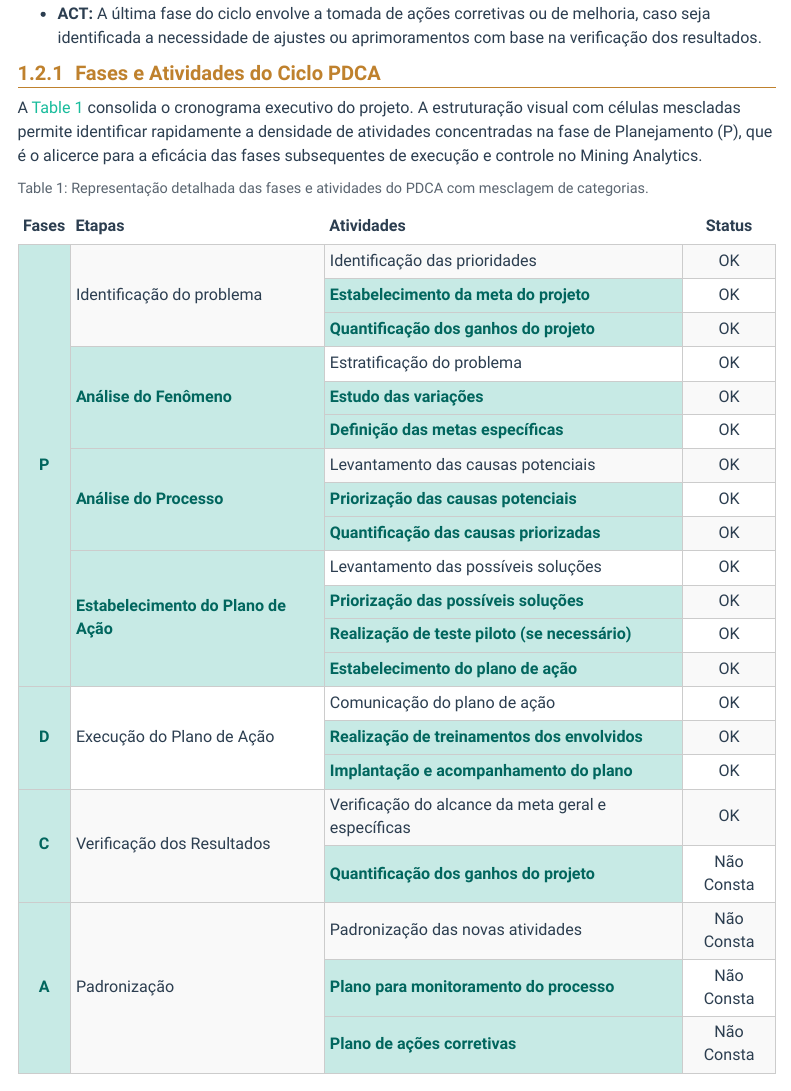
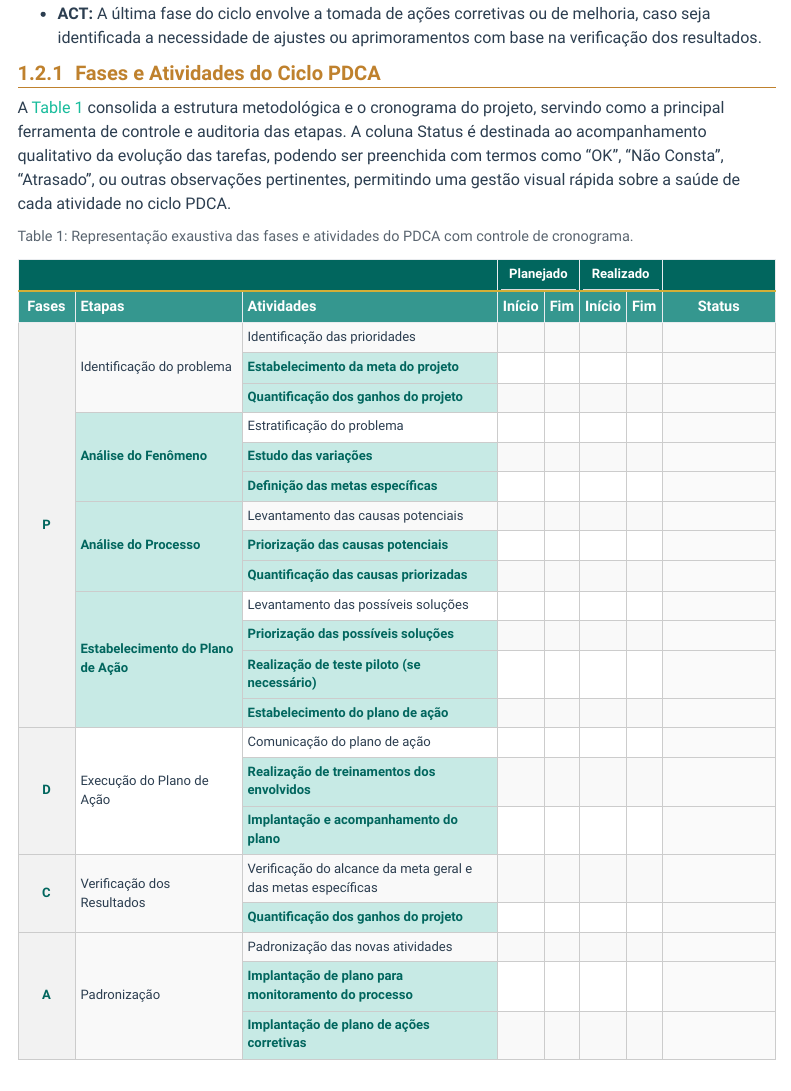
Before and after one commit to rafasfer2/MiningAnalyticsBook, a Quarto document (chapters/ciclo-pdca.qmd): the page in a window 1100 px wide, from 2340 px down. Rendered offline with R 4.5, knitr and Pandoc in place of Quarto, with nearby package versions; menus at the side of the page are left out.

Commit message:
Atualiza chunk da tabela PDCA: ordem de formatação e cabeçalhos

````diff
--- a/chapters/ciclo-pdca.qmd
+++ b/chapters/ciclo-pdca.qmd
@@ -42,20 +42,21 @@ De acordo com Mendes (2007), o ciclo PDCA é um método estruturado para a melho
 
 ### Fases e Atividades do Ciclo PDCA
 
-A @tbl-atividades-pdca-detalhada consolida o cronograma executivo do projeto. A estruturação visual com células mescladas permite identificar rapidamente a densidade de atividades concentradas na fase de Planejamento (P), que é o alicerce para a eficácia das fases subsequentes de execução e controle no Mining Analytics.
+A @tbl-atividades-pdca-detalhada consolida a estrutura metodológica e o cronograma do projeto, servindo como a principal ferramenta de controle e auditoria das etapas. A coluna Status é destinada ao acompanhamento qualitativo da evolução das tarefas, podendo ser preenchida com termos como "OK", "Não Consta", "Atrasado", ou outras observações pertinentes, permitindo uma gestão visual rápida sobre a saúde de cada atividade no ciclo PDCA.
 
 ```{r}
 #| label: tbl-atividades-pdca-detalhada
-#| tbl-cap: "Representação detalhada das fases e atividades do PDCA com mesclagem de categorias."
+#| tbl-cap: "Representação exaustiva das fases e atividades do PDCA com controle de cronograma."
 #| echo: false
 #| message: false
 #| warning: false
+
 library(knitr)
 library(kableExtra)
 library(dplyr)
 
-# Criação do dataframe com todo o conteúdo original
-df_pdca <- data.frame(
+# Construção do dataset completo sem redução de texto
+df_pdca_full <- data.frame(
     Fases = c(rep("P", 13), rep("D", 3), rep("C", 2), rep("A", 3)),
     Etapas = c(
         rep("Identificação do problema", 3),
@@ -72,16 +73,31 @@ df_pdca <- data.frame(
         "Levantamento das causas potenciais", "Priorização das causas potenciais", "Quantificação das causas priorizadas",
         "Levantamento das possíveis soluções", "Priorização das possíveis soluções", "Realização de teste piloto (se necessário)", "Estabelecimento do plano de ação",
         "Comunicação do plano de ação", "Realização de treinamentos dos envolvidos", "Implantação e acompanhamento do plano",
-        "Verificação do alcance da meta geral e específicas", "Quantificação dos ganhos do projeto",
-        "Padronização das novas atividades", "Plano para monitoramento do processo", "Plano de ações corretivas"
+        "Verificação do alcance da meta geral e das metas específicas", "Quantificação dos ganhos do projeto",
+        "Padronização das novas atividades", "Implantação de plano para monitoramento do processo", "Implantação de plano de ações corretivas"
     ),
-    Status = c(rep("OK", 17), "Não Consta", rep("Não Consta", 3))
+    P_Inicio = rep("", 21), P_Fim = rep("", 21), # Colunas vazias para preenchimento manual ou via banco
+    R_Inicio = rep("", 21), R_Fim = rep("", 21),
+    Status = rep("", 21)
 )
 
-# Renderização da tabela com mesclagem automática (rowspan) e aplicação da classe .table
-df_pdca %>%
-    kable(align = "cllc", booktabs = TRUE, escape = FALSE, table.attr = 'class="table"') %>%
-    kable_styling(bootstrap_options = c("striped", "hover", "condensed"), full_width = F, position = "center") %>%
+df_pdca_full %>%
+    kable(
+        col.names = c("Fases", "Etapas", "Atividades", "Início", "Fim", "Início", "Fim", "Status"),
+        align = "cllcccc",
+        booktabs = TRUE
+    ) %>%
+    kable_styling(
+        bootstrap_options = c("striped", "hover", "condensed"),
+        full_width = FALSE,
+        font_size = 13
+    ) %>%
+    # PASSO 1: Formatar as colunas PRIMEIRO
+    column_spec(1, bold = TRUE, background = "#f2f2f2", width = "1.5cm") %>%
+    column_spec(8, width = "3cm", background = "#fafafa") %>%
+    # PASSO 2: Adicionar cabeçalhos agrupados
+    add_header_above(c(" " = 3, "Planejado" = 2, "Realizado" = 2, " " = 1)) %>%
+    # PASSO 3: Realizar a mesclagem de linhas por ÚLTIMO
     collapse_rows(columns = 1:2, valign = "middle")
 ```
 
````
Also changed, not shown: styles/styles.css (+18 -0 lines), docs/search.json, 2 other files.
